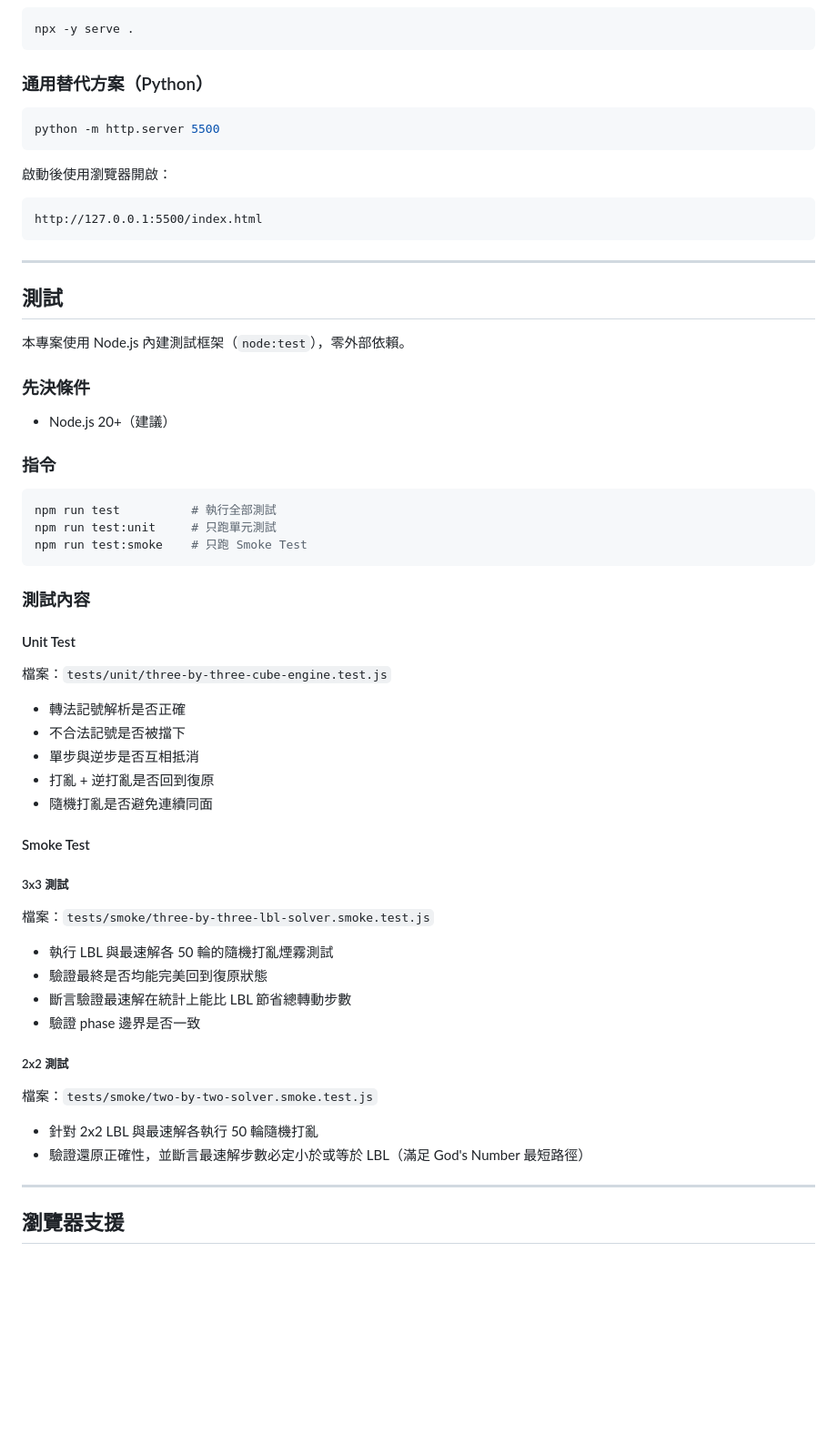
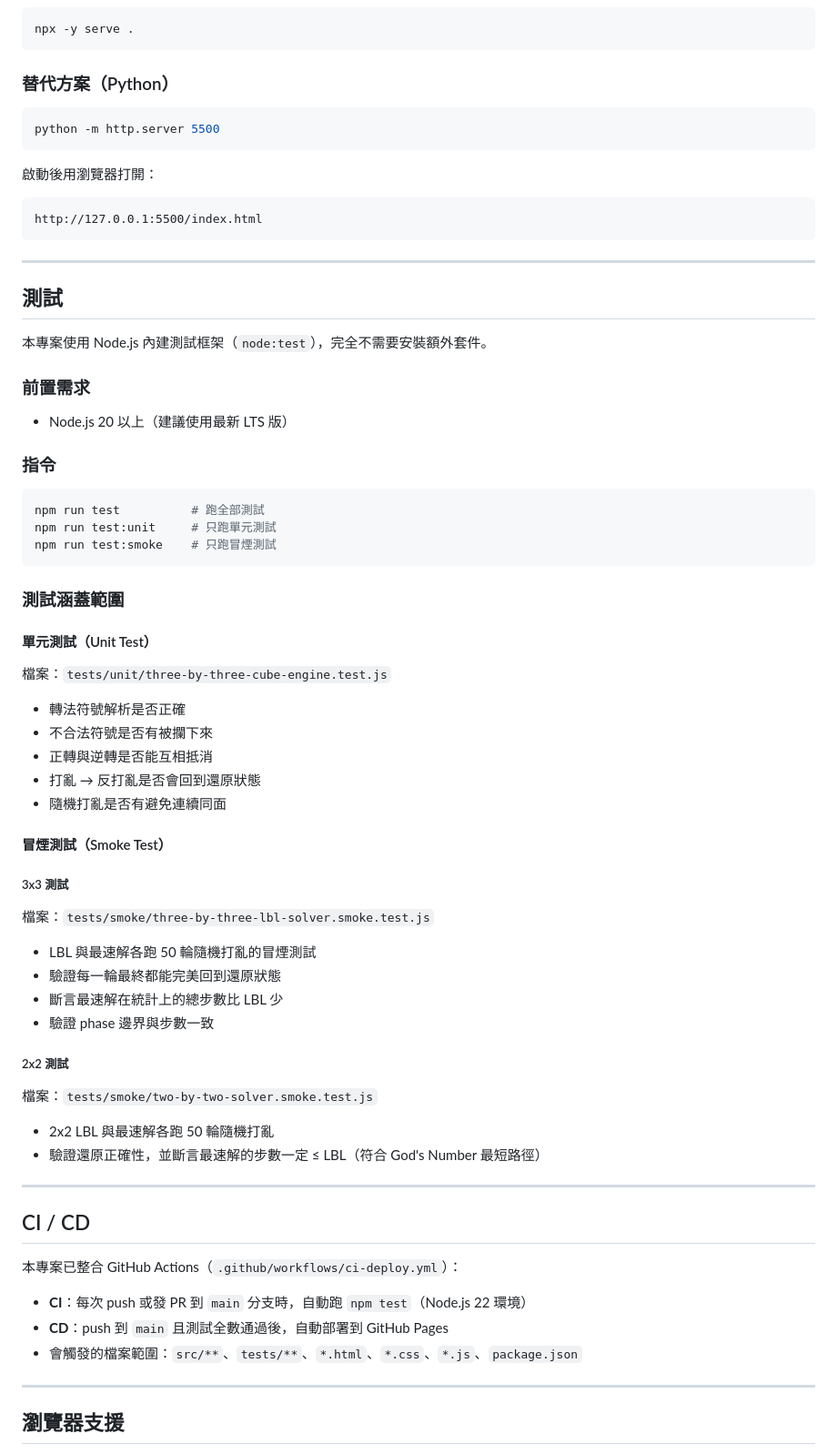
Before and after one commit to kavwang/RubiKCube, a Markdown page: README.md, the part around one of its changes. Shown at 91% size. Drawn GitHub-style; blank space fills up the shorter version.

````diff
--- a/README.md
+++ b/README.md
@@ -151,13 +161,13 @@ RubiKCube/
 npx -y serve .
 ```
 
-### 通用替代方案（Python）
+### 替代方案（Python）
 
 ```bash
 python -m http.server 5500
 ```
 
-啟動後使用瀏覽器開啟：
+啟動後用瀏覽器打開：
 
 ```text
 http://127.0.0.1:5500/index.html
@@ -167,42 +177,52 @@ http://127.0.0.1:5500/index.html
 
 ## 測試
 
-本專案使用 Node.js 內建測試框架（`node:test`），零外部依賴。
+本專案使用 Node.js 內建測試框架（`node:test`），完全不需要安裝額外套件。
 
-### 先決條件
-- Node.js 20+（建議）
+### 前置需求
+- Node.js 20 以上（建議使用最新 LTS 版）
 
 ### 指令
 
 ```bash
-npm run test          # 執行全部測試
+npm run test          # 跑全部測試
 npm run test:unit     # 只跑單元測試
-npm run test:smoke    # 只跑 Smoke Test
+npm run test:smoke    # 只跑冒煙測試
 ```
 
-### 測試內容
+### 測試涵蓋範圍
 
-#### Unit Test
+#### 單元測試（Unit Test）
 檔案：`tests/unit/three-by-three-cube-engine.test.js`
 
-- 轉法記號解析是否正確
-- 不合法記號是否被擋下
-- 單步與逆步是否互相抵消
-- 打亂 + 逆打亂是否回到復原
-- 隨機打亂是否避免連續同面
+- 轉法符號解析是否正確
+- 不合法符號是否有被攔下來
+- 正轉與逆轉是否能互相抵消
+- 打亂 → 反打亂是否會回到還原狀態
+- 隨機打亂是否有避免連續同面
 
-#### Smoke Test
+#### 冒煙測試（Smoke Test）
 ##### 3x3 測試
 檔案：`tests/smoke/three-by-three-lbl-solver.smoke.test.js`
-- 執行 LBL 與最速解各 50 輪的隨機打亂煙霧測試
-- 驗證最終是否均能完美回到復原狀態
-- 斷言驗證最速解在統計上能比 LBL 節省總轉動步數
-- 驗證 phase 邊界是否一致
+- LBL 與最速解各跑 50 輪隨機打亂的冒煙測試
+- 驗證每一輪最終都能完美回到還原狀態
+- 斷言最速解在統計上的總步數比 LBL 少
+- 驗證 phase 邊界與步數一致
 
 ##### 2x2 測試
 檔案：`tests/smoke/two-by-two-solver.smoke.test.js`
-- 針對 2x2 LBL 與最速解各執行 50 輪隨機打亂
-- 驗證還原正確性，並斷言最速解步數必定小於或等於 LBL（滿足 God's Number 最短路徑）
+- 2x2 LBL 與最速解各跑 50 輪隨機打亂
+- 驗證還原正確性，並斷言最速解的步數一定 ≤ LBL（符合 God's Number 最短路徑）
+
+---
+
+## CI / CD
+
+本專案已整合 GitHub Actions（`.github/workflows/ci-deploy.yml`）：
+
+- **CI**：每次 push 或發 PR 到 `main` 分支時，自動跑 `npm test`（Node.js 22 環境）
+- **CD**：push 到 `main` 且測試全數通過後，自動部署到 GitHub Pages
+- 會觸發的檔案範圍：`src/**`、`tests/**`、`*.html`、`*.css`、`*.js`、`package.json`
 
 ---
 
````
Also changed, not shown: other parts of README.md (+85 -75 lines).
